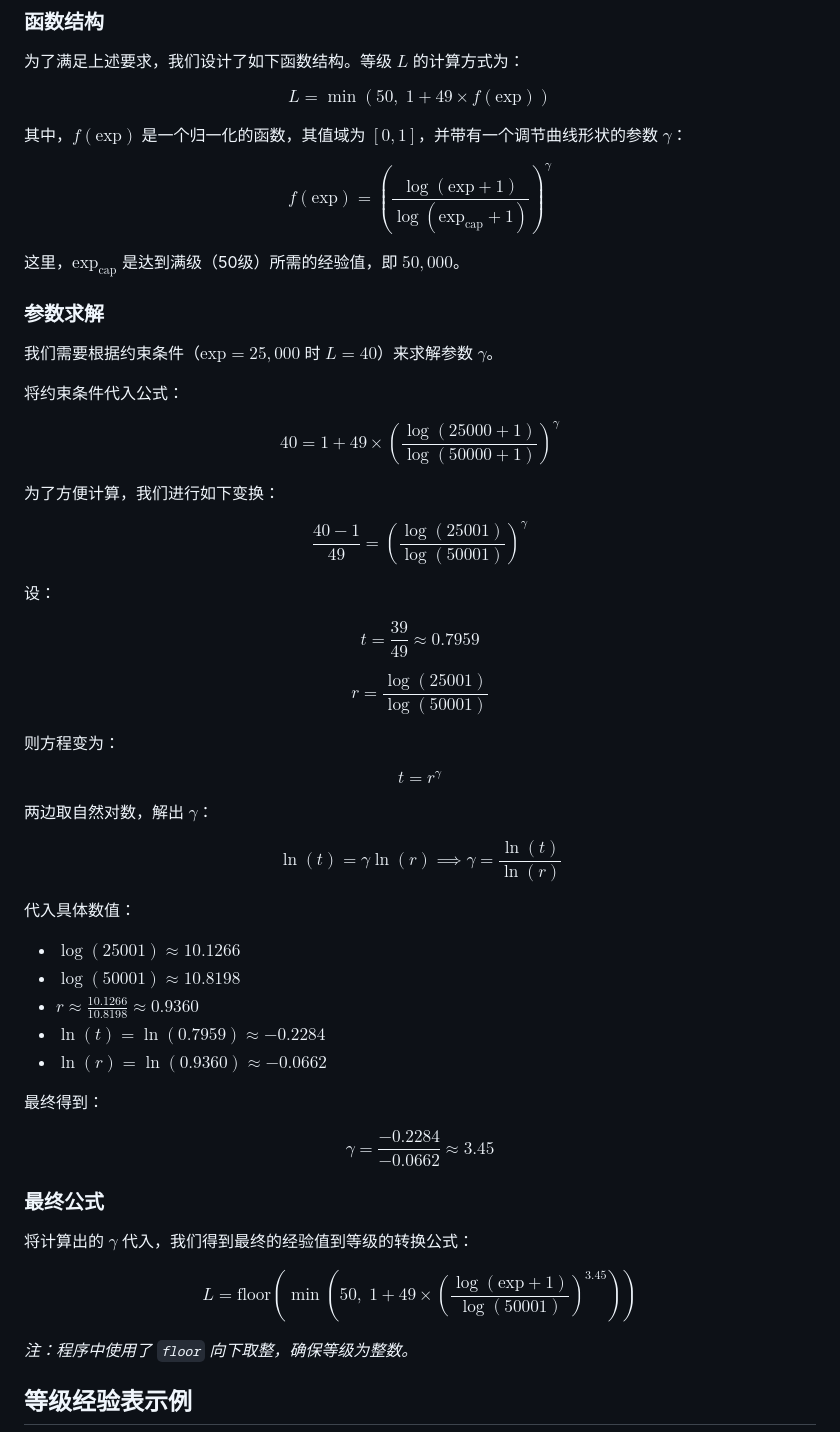
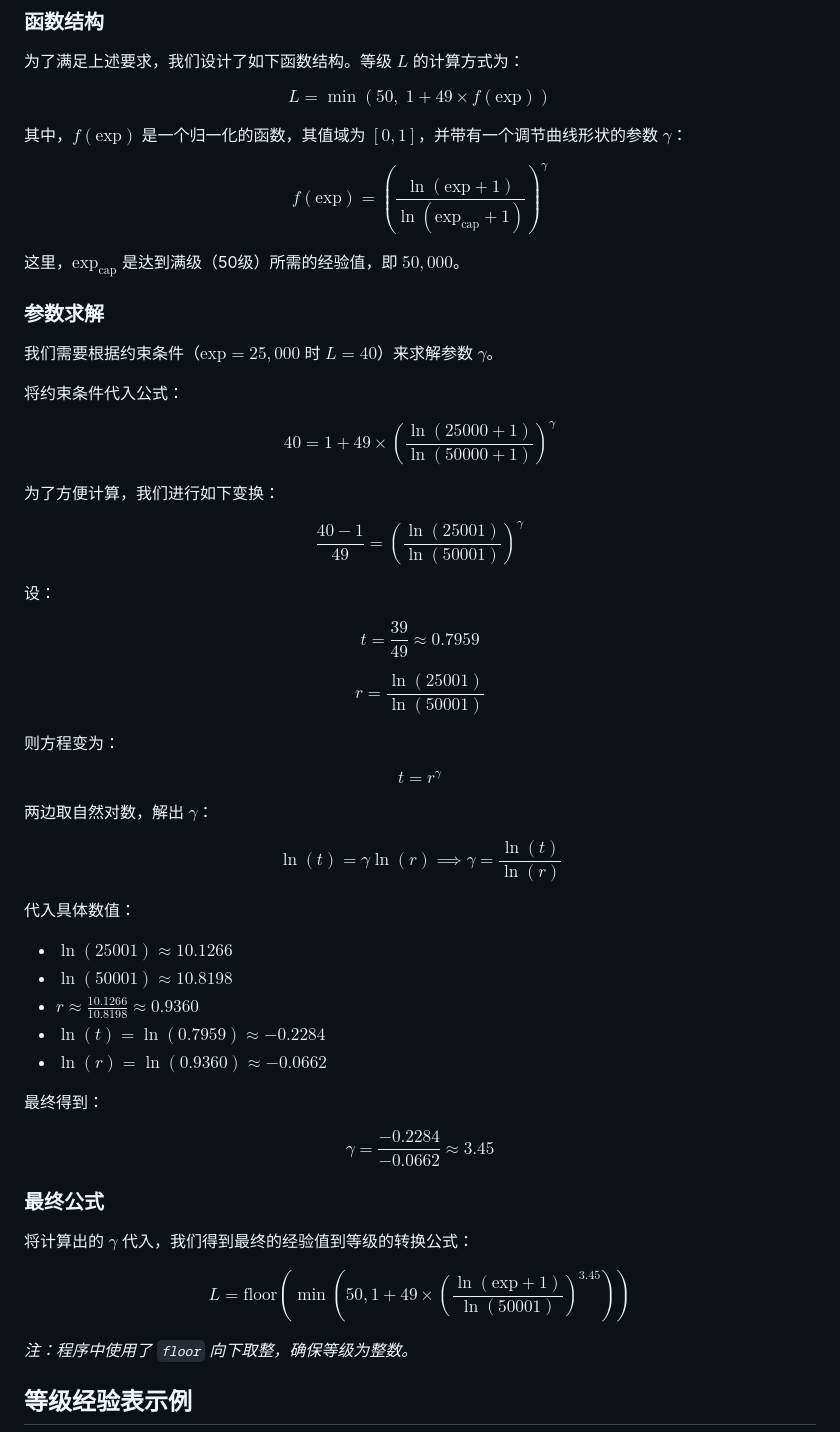
Before and after one commit to klpbbs-dev/klpbbs_levels, a Markdown page: README.md, the part around the change. Drawn GitHub-style.

Commit message:
math syntax

```diff
--- a/README.md
+++ b/README.md
@@ -54,7 +54,7 @@ $$ L = \min \left(50,\; 1 + 49 \times f(\text{exp}) \right) $$
 
 其中，$f(\text{exp})$ 是一个归一化的函数，其值域为 $[0, 1]$，并带有一个调节曲线形状的参数 $\gamma$：
 
-$$ f(\text{exp}) = \left( \frac{\log(\text{exp} + 1)}{\log(\text{exp}_{\text{cap}} + 1)} \right)^{\gamma} $$
+$$ f(\text{exp}) = \left( \frac{\ln(\text{exp} + 1)}{\ln(\text{exp}_{\text{cap}} + 1)} \right)^{\gamma} $$
 
 这里，$\text{exp}_{\text{cap}}$ 是达到满级（50级）所需的经验值，即 $50,000$。
 
@@ -64,17 +64,17 @@ $$ f(\text{exp}) = \left( \frac{\log(\text{exp} + 1)}{\log(\text{exp}_{\text{cap
 
 将约束条件代入公式：
 
-$$ 40 = 1 + 49 \times \left( \frac{\log(25000 + 1)}{\log(50000 + 1)} \right)^{\gamma} $$
+$$ 40 = 1 + 49 \times \left( \frac{\ln(25000 + 1)}{\ln(50000 + 1)} \right)^{\gamma} $$
 
 为了方便计算，我们进行如下变换：
 
-$$ \frac{40 - 1}{49} = \left( \frac{\log(25001)}{\log(50001)} \right)^{\gamma} $$
+$$ \frac{40 - 1}{49} = \left( \frac{\ln(25001)}{\ln(50001)} \right)^{\gamma} $$
 
 设：
 
 $$ t = \frac{39}{49} \approx 0.7959 $$
 
-$$ r = \frac{\log(25001)}{\log(50001)} $$
+$$ r = \frac{\ln(25001)}{\ln(50001)} $$
 
 则方程变为：
 
@@ -86,8 +86,8 @@ $$ \ln(t) = \gamma \ln(r) \implies \gamma = \frac{\ln(t)}{\ln(r)} $$
 
 代入具体数值：
 
-*   $\log(25001) \approx 10.1266$
-*   $\log(50001) \approx 10.8198$
+*   $\ln(25001) \approx 10.1266$
+*   $\ln(50001) \approx 10.8198$
 *   $r \approx \frac{10.1266}{10.8198} \approx 0.9360$
 *   $\ln(t) = \ln(0.7959) \approx -0.2284$
 *   $\ln(r) = \ln(0.9360) \approx -0.0662$
@@ -100,7 +100,7 @@ $$ \gamma = \frac{-0.2284}{-0.0662} \approx 3.45 $$
 
 将计算出的 $\gamma$ 代入，我们得到最终的经验值到等级的转换公式：
 
-$$ L = \text{floor} \left( \min \left( 50,\; 1 + 49 \times \left( \frac{\log(\text{exp} + 1)}{\log(50001)} \right)^{3.45} \right) \right) $$
+$$ L = \text{floor} \left( \min \left( 50, 1 + 49 \times \left( \frac{\ln(\text{exp} + 1)}{\ln(50001)} \right)^{3.45} \right) \right) $$
 
 *注：程序中使用了 `floor` 向下取整，确保等级为整数。*
 
```
